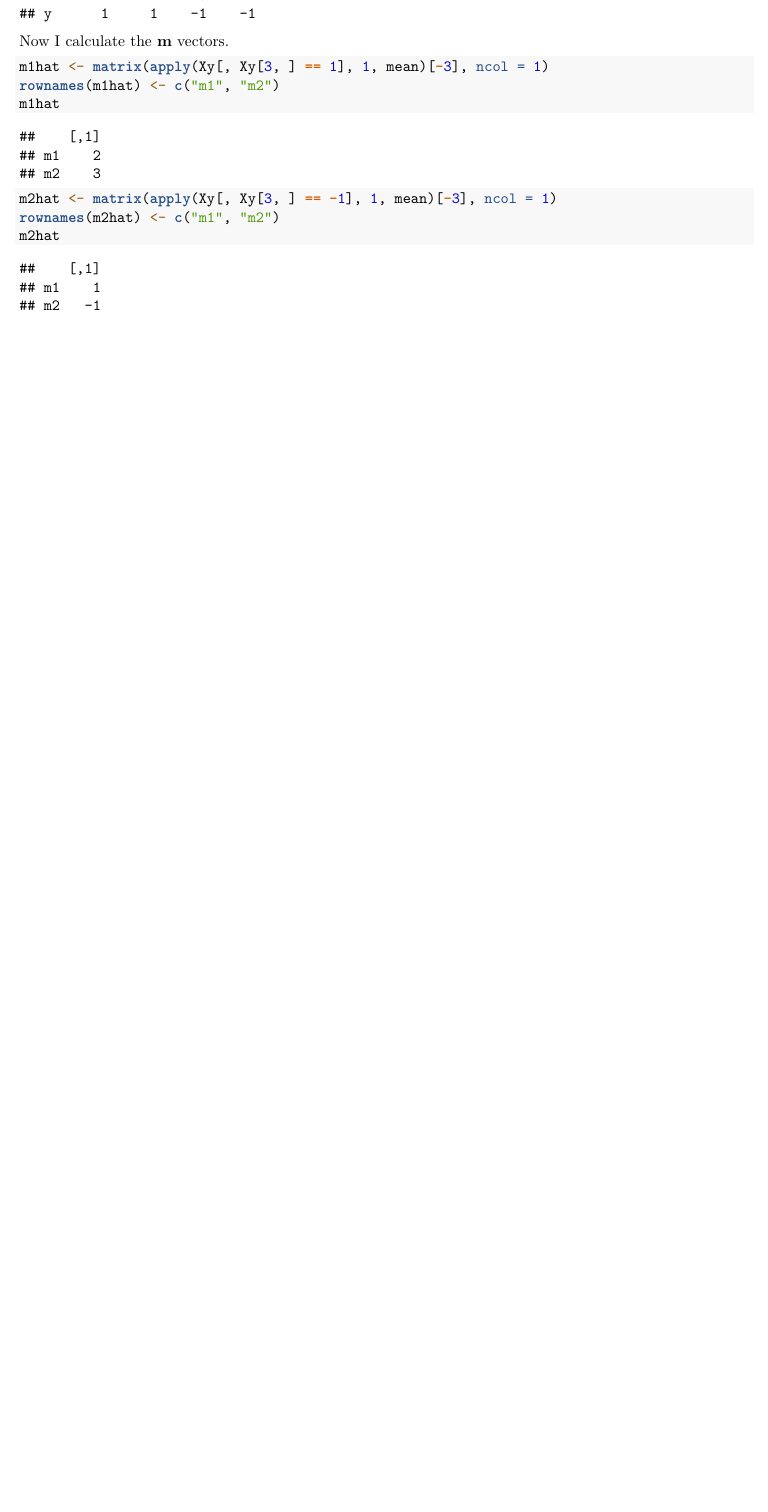
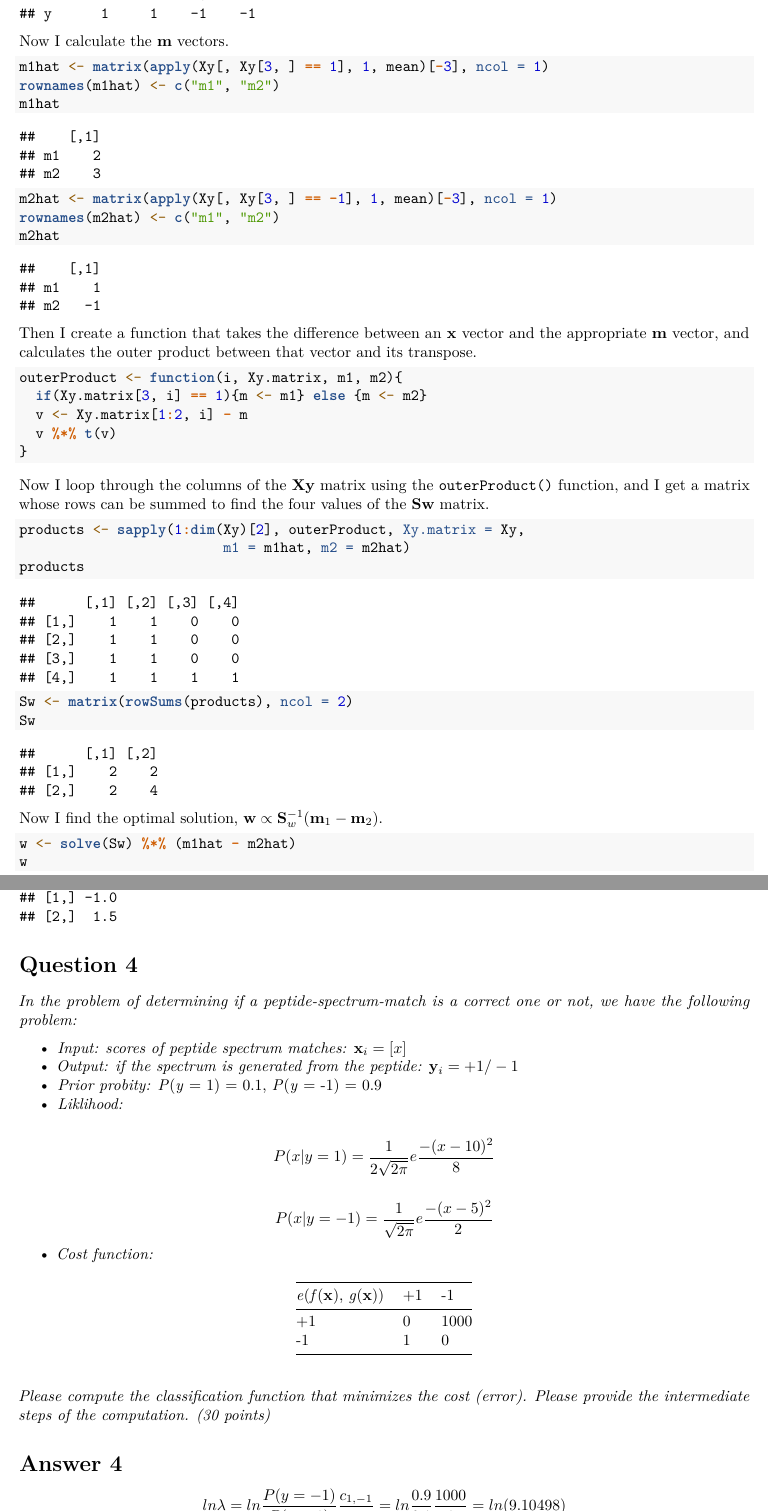
Before and after one commit to NateByers/MachineLearning, an R Markdown document (Homework1/Homework1.Rmd): part of page 4 of 4 before the commit and two parts of pages 4 and 5 of 5 after it, the two joined at a grey line, cut so that both start at the same text, the shorter picture padded with empty space. Rendered offline with R 4.5, knitr and Pandoc, then LaTeX, with nearby package versions.

Commit message:
on to question 4

````diff
--- a/Homework1/Homework1.Rmd
+++ b/Homework1/Homework1.Rmd
@@ -218,3 +218,57 @@ m2hat <- matrix(apply(Xy[, Xy[3, ] == -1], 1, mean)[-3], ncol = 1)
 rownames(m2hat) <- c("m1", "m2")
 m2hat
 ```
+Then I create a function that takes the difference between an **x** vector and
+the appropriate **m** vector, and calculates the outer product between that vector
+and its transpose.
+```{r}
+outerProduct <- function(i, Xy.matrix, m1, m2){
+  if(Xy.matrix[3, i] == 1){m <- m1} else {m <- m2}
+  v <- Xy.matrix[1:2, i] - m
+  v %*% t(v)
+}
+```
+Now I loop through the columns of the **Xy** matrix using the `outerProduct()` function,
+and I get a matrix whose rows can be summed to find the four values of the **Sw** matrix.
+
+```{r}
+products <- sapply(1:dim(Xy)[2], outerProduct, Xy.matrix = Xy,
+                         m1 = m1hat, m2 = m2hat)
+products
+
+Sw <- matrix(rowSums(products), ncol = 2)
+Sw
+```
+
+Now I find the optimal solution, $\mathbf{w}\propto \mathbf{S}_{w}^{-1}(\mathbf{m}_{1}-\mathbf{m}_{2})$.
+
+```{r}
+w <- solve(Sw) %*% (m1hat - m2hat)
+w
+```
+
+# Question 4
+
+*In the problem of determining if a peptide-spectrum-match is a correct one or not, we have the following problem:*
+
+* *Input: scores of peptide spectrum matches:* $\mathbf{x}_{i} = [x]$
+* *Output: if the spectrum is generated from the peptide:* $\mathbf{y}_{i} = +1/-1$
+* *Prior probity:* *P*(*y* = 1)  = 0.1, *P*(*y* = -1) = 0.9
+* *Liklihood:*
+
+$$P(x|y=1)=\frac{1}{2\sqrt{2\pi }}e\frac{-(x-10)^{2}}{8}$$
+
+$$P(x|y=-1)=\frac{1}{\sqrt{2\pi }}e\frac{-(x-5)^{2}}{2}$$
+
+* *Cost function:*
+
+*e*(*f*(**x**), *g*(**x**))  | +1  | -1
+---------------------------- | --- | ----
++1                           | 0   | 1000
+-1                           | 1   | 0
+
+*Please compute the classification function that minimizes the cost (error). Please provide the intermediate steps of the computation. (30 points)*
+
+# Answer 4
+
+$$ln\lambda =ln\frac{P(y=-1)}{P(y=1)}\frac{c_{1,-1}}{c_{-1,1}}=ln\frac{0.9}{0.1}\frac{1000}{1}=ln(9.10498)$$
````
Also changed, not shown: workingItOut.R (+15 -0 lines), Homework1/Homework1.pdf, Homework1/Homework1.Rmd (2 more changed lines).
